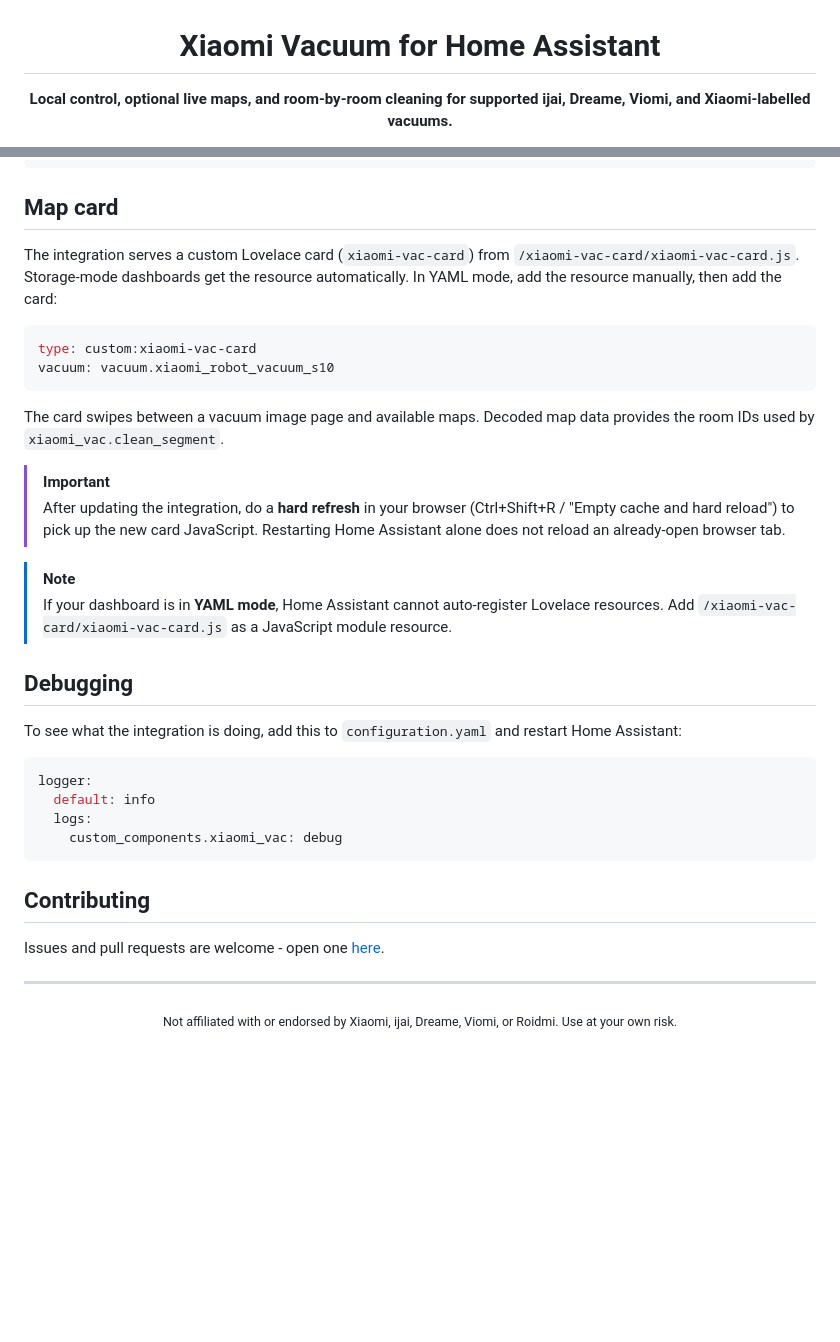
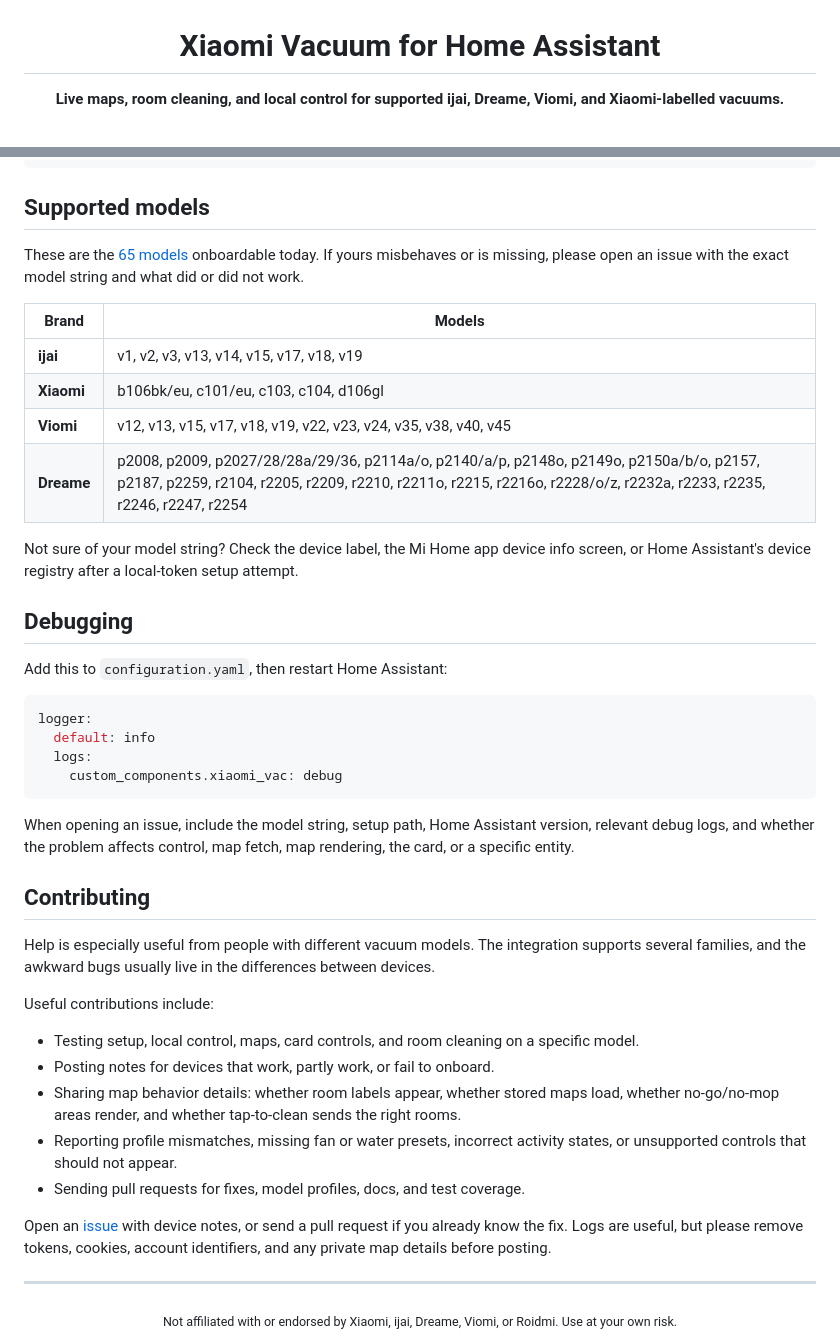
Before and after one commit to letitbe-dull/xiaomi-vac, a Markdown page: README.md, 2 parts joined by grey strips. GitHub-like rendering; blank space fills up the shorter version.

````diff
--- a/README.md
+++ b/README.md
@@ -2,7 +2,7 @@
 
 # Xiaomi Vacuum for Home Assistant
 
-**Local control, optional live maps, and room-by-room cleaning for supported ijai, Dreame, Viomi, and Xiaomi-labelled vacuums.**
+**Live maps, room cleaning, and local control for supported ijai, Dreame, Viomi, and Xiaomi-labelled vacuums.**
 
 [![HACS Custom](https://img.shields.io/badge/HACS-Custom-41BDF5?logo=home-assistant&logoColor=white)](https://hacs.xyz/)
 [![Release](https://img.shields.io/github/v/release/letitbe-dull/xiaomi-vac?include_prereleases)](https://github.com/letitbe-dull/xiaomi-vac/releases)
@@ -117,26 +154,22 @@ action:
       segments: [12]
 ```
 
-## Map card
+## Supported models
 
-The integration serves a custom Lovelace card (`xiaomi-vac-card`) from `/xiaomi-vac-card/xiaomi-vac-card.js`. Storage-mode dashboards get the resource automatically. In YAML mode, add the resource manually, then add the card:
+These are the [65 models](SUPPORTED-MODELS.md) onboardable today. If yours misbehaves or is missing, please open an issue with the exact model string and what did or did not work.
 
-```yaml
-type: custom:xiaomi-vac-card
-vacuum: vacuum.xiaomi_robot_vacuum_s10
-```
+| Brand | Models |
+|-------|--------|
+| **ijai** | v1, v2, v3, v13, v14, v15, v17, v18, v19 |
+| **Xiaomi** | b106bk/eu, c101/eu, c103, c104, d106gl |
+| **Viomi** | v12, v13, v15, v17, v18, v19, v22, v23, v24, v35, v38, v40, v45 |
+| **Dreame** | p2008, p2009, p2027/28/28a/29/36, p2114a/o, p2140/a/p, p2148o, p2149o, p2150a/b/o, p2157, p2187, p2259, r2104, r2205, r2209, r2210, r2211o, r2215, r2216o, r2228/o/z, r2232a, r2233, r2235, r2246, r2247, r2254 |
 
-The card swipes between a vacuum image page and available maps. Decoded map data provides the room IDs used by `xiaomi_vac.clean_segment`.
-
-> [!IMPORTANT]
-> After updating the integration, do a **hard refresh** in your browser (Ctrl+Shift+R / "Empty cache and hard reload") to pick up the new card JavaScript. Restarting Home Assistant alone does not reload an already-open browser tab.
-
-> [!NOTE]
-> If your dashboard is in **YAML mode**, Home Assistant cannot auto-register Lovelace resources. Add `/xiaomi-vac-card/xiaomi-vac-card.js` as a JavaScript module resource.
+Not sure of your model string? Check the device label, the Mi Home app device info screen, or Home Assistant's device registry after a local-token setup attempt.
 
 ## Debugging
 
-To see what the integration is doing, add this to `configuration.yaml` and restart Home Assistant:
+Add this to `configuration.yaml`, then restart Home Assistant:
 
 ```yaml
 logger:
@@ -145,9 +178,21 @@ logger:
     custom_components.xiaomi_vac: debug
 ```
 
+When opening an issue, include the model string, setup path, Home Assistant version, relevant debug logs, and whether the problem affects control, map fetch, map rendering, the card, or a specific entity.
+
 ## Contributing
 
-Issues and pull requests are welcome - open one [here](https://github.com/letitbe-dull/xiaomi-vac/issues).
+Help is especially useful from people with different vacuum models. The integration supports several families, and the awkward bugs usually live in the differences between devices.
+
+Useful contributions include:
+
+- Testing setup, local control, maps, card controls, and room cleaning on a specific model.
+- Posting notes for devices that work, partly work, or fail to onboard.
+- Sharing map behavior details: whether room labels appear, whether stored maps load, whether no-go/no-mop areas render, and whether tap-to-clean sends the right rooms.
+- Reporting profile mismatches, missing fan or water presets, incorrect activity states, or unsupported controls that should not appear.
+- Sending pull requests for fixes, model profiles, docs, and test coverage.
+
+Open an [issue](https://github.com/letitbe-dull/xiaomi-vac/issues) with device notes, or send a pull request if you already know the fix. Logs are useful, but please remove tokens, cookies, account identifiers, and any private map details before posting.
 
 ---
 
````
Also changed, not shown: other parts of README.md (+81 -44 lines), SUPPORTED-MODELS.md (added, +84 -0 lines), .github/assets/xiaomi-vac-card-map.png (added), .github/assets/xiaomi-vac-card-select-clean.gif (added), .github/assets/xiaomi-vac-card-vacuuming.gif (added), 3 other files.
